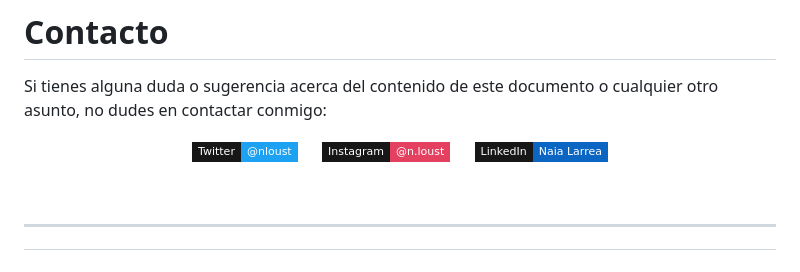
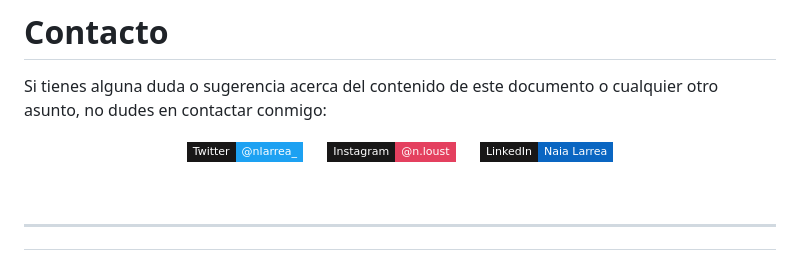
Before and after one commit to nlarrea/apuntes-de-python, a Markdown page: README.md, the part around the change. Rendered like a GitHub page; badges without logos.

Commit message:
twitter link updated

```diff
--- a/README.md
+++ b/README.md
@@ -96,7 +96,7 @@ Si tienes alguna duda o sugerencia acerca del contenido de este documento o cual
 
 <div align="center">
 
-[![Twitter](https://img.shields.io/badge/Twitter-@nloust_-1DA1F2?style=flat-square&logo=Twitter&logoColor=white&labelColor=181717&label)](https://twitter.com/nloust_) &emsp;
+[![Twitter](https://img.shields.io/badge/Twitter-@nlarrea__-1DA1F2?style=flat-square&logo=Twitter&logoColor=white&labelColor=181717&label)](https://twitter.com/nlarrea_) &emsp;
 [![Instagram](https://img.shields.io/badge/Instagram-@n.loust-E4405F?style=flat-square&logo=Instagram&logoColor=white&labelColor=181717&label)](https://www.instagram.com/n.loust/) &emsp;
 [![LinkedIn](https://img.shields.io/badge/LinkedIn-Naia%20Larrea-0A66C2?style=flat-square&logo=LinkedIn&logoColor=white&labelColor=181717&label)](https://www.linkedin.com/in/naia-larrea/)
 
```
